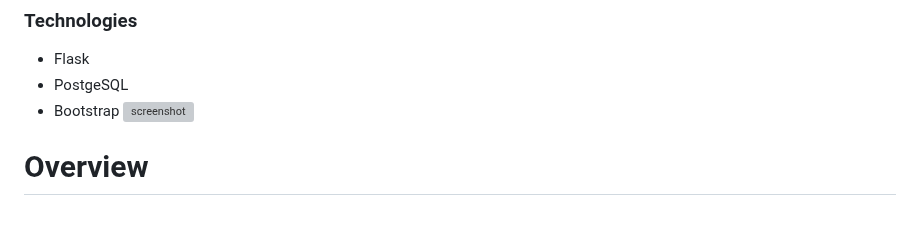
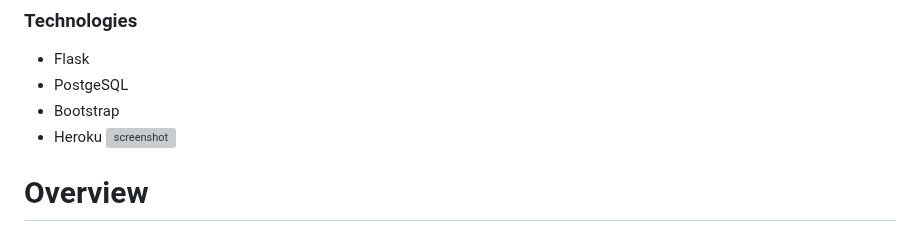
Before and after one commit to doctorandrewbrown/flask-resource-keeper, a Markdown page: README.md, the part around the change. Rendered like a GitHub page; grey boxes are pictures that could not be loaded.

```diff
--- a/README.md
+++ b/README.md
@@ -4,6 +4,7 @@
 - Flask
 - PostgeSQL
 - Bootstrap
+- Heroku
  ![screenshot](documentation/images/features-homepage.png)
 # Overview
 * Resource Keeper is a flask app that allows users to store and retrieve references and resources (as urls) in a SQL relational database.
```
